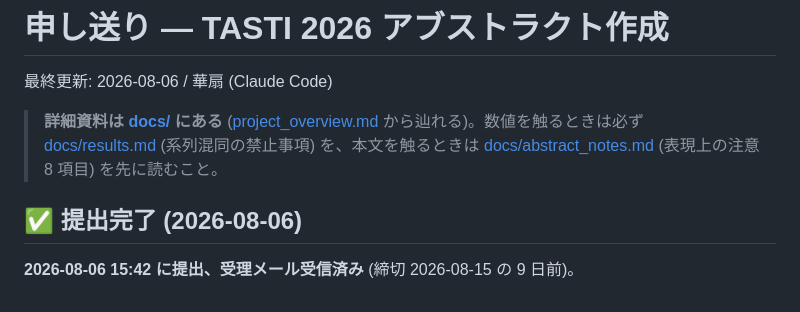
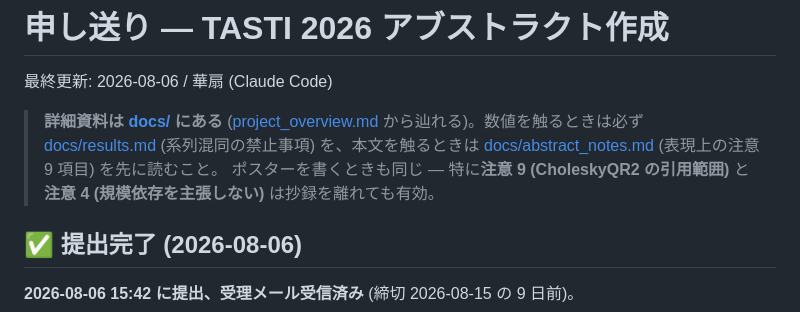
Before and after one commit to s-sasaki-earthsea-wizard/tasti2026-abstract, a Markdown page: HANDOVER.md, the part around the change. GitHub-like rendering.

Commit message:
🐞 fix: Correct the rule count in the handover pointer
docs/abstract_notes.md holds nine wording rules, not eight. Rule 9 (the
limits of the CholeskyQR2 citation) is the one most likely to be tripped
over, so a stale count that hides it is worth fixing. Also flag that
rules 4 and 9 outlive the abstract and still apply to the poster.

🤖 Assisted by [Claude Code](https://claude.ai/code)

Co-Authored-By: Claude <noreply@anthropic.com>

```diff
--- a/HANDOVER.md
+++ b/HANDOVER.md
@@ -5,7 +5,9 @@
 > **詳細資料は [docs/](docs/) にある** ([project_overview.md](docs/project_overview.md)
 > から辿れる)。数値を触るときは必ず [docs/results.md](docs/results.md)
 > (系列混同の禁止事項) を、本文を触るときは
-> [docs/abstract_notes.md](docs/abstract_notes.md) (表現上の注意 8 項目) を先に読むこと。
+> [docs/abstract_notes.md](docs/abstract_notes.md) (表現上の注意 9 項目) を先に読むこと。
+> ポスターを書くときも同じ — 特に**注意 9 (CholeskyQR2 の引用範囲)** と
+> **注意 4 (規模依存を主張しない)** は抄録を離れても有効。
 
 ## ✅ 提出完了 (2026-08-06)
 
```
